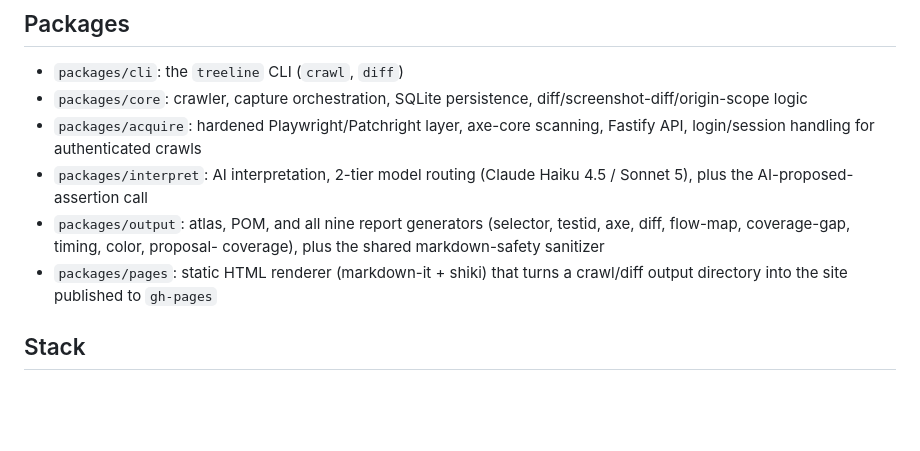
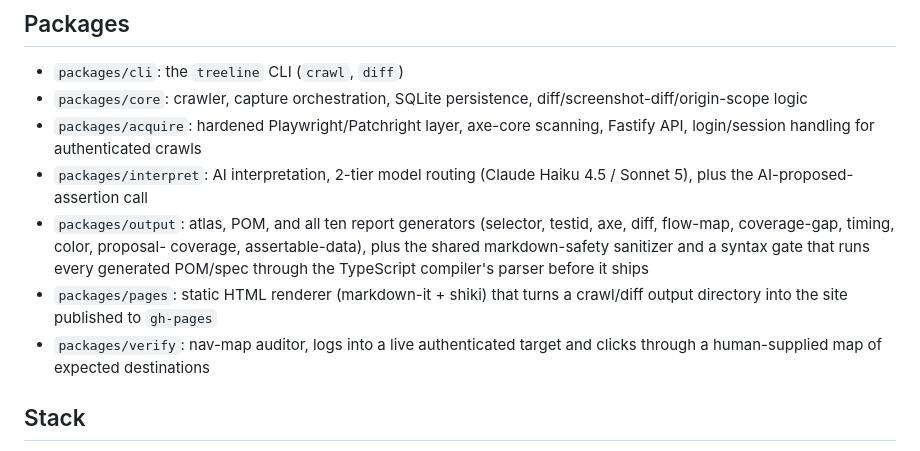
Before and after one commit to jamesmyers4/treeLine, a Markdown page: README.md, the part around one of its changes. Rendered like a GitHub page; blank space fills up the shorter version.

```diff
--- a/README.md
+++ b/README.md
@@ -111,11 +124,15 @@ operational guide when working in this repo with Claude Code.
   scanning, Fastify API, login/session handling for authenticated crawls
 - `packages/interpret`: AI interpretation, 2-tier model routing (Claude
   Haiku 4.5 / Sonnet 5), plus the AI-proposed-assertion call
-- `packages/output`: atlas, POM, and all nine report generators (selector,
+- `packages/output`: atlas, POM, and all ten report generators (selector,
   testid, axe, diff, flow-map, coverage-gap, timing, color, proposal-
-  coverage), plus the shared markdown-safety sanitizer
+  coverage, assertable-data), plus the shared markdown-safety sanitizer
+  and a syntax gate that runs every generated POM/spec through the
+  TypeScript compiler's parser before it ships
 - `packages/pages`: static HTML renderer (markdown-it + shiki) that turns
   a crawl/diff output directory into the site published to `gh-pages`
+- `packages/verify`: nav-map auditor, logs into a live authenticated
+  target and clicks through a human-supplied map of expected destinations
 
 ## Stack
 
```
Also changed, not shown: other parts of README.md (+29 -3 lines).
